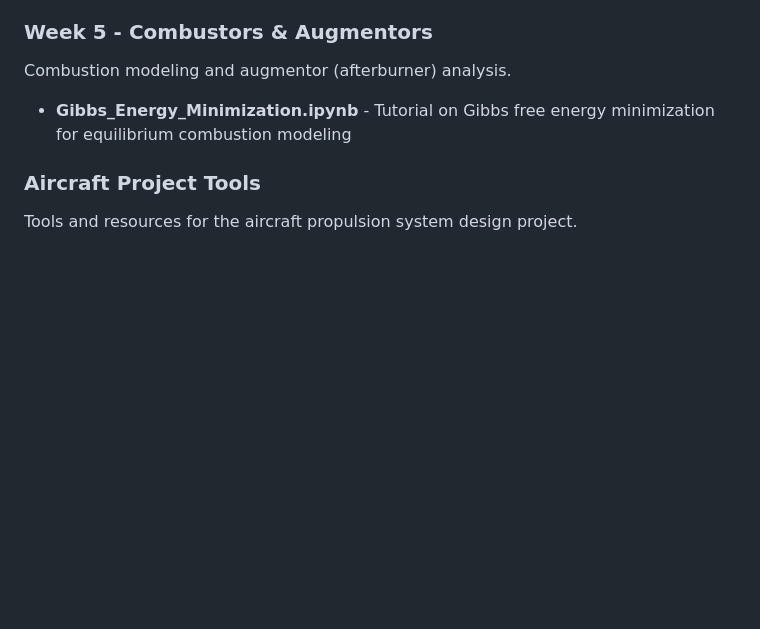
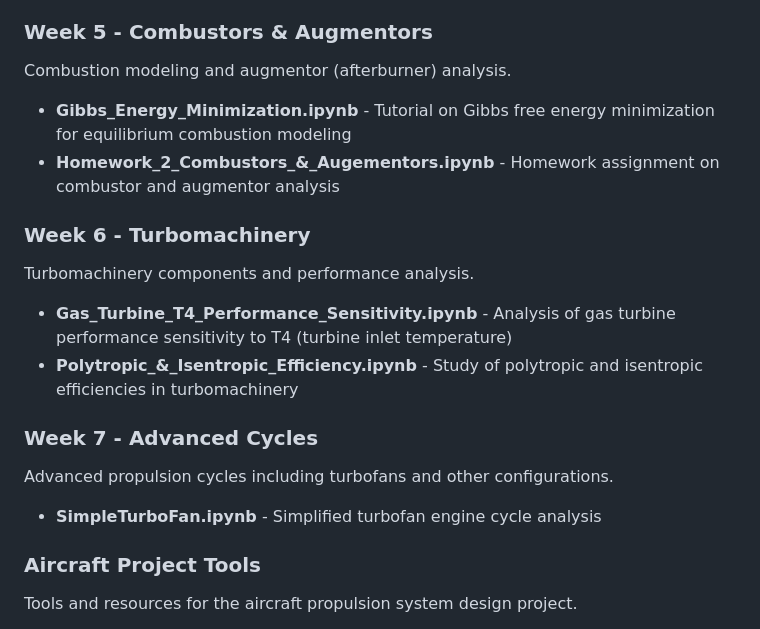
Before and after one commit to davetew/Modern-Aerospace-Propulsion, a Markdown page: README.md, the part around the change. Drawn GitHub-style; blank space fills up the shorter version.

Commit message:
Update README with all missing notebooks (Week 6, Week 7, and Week 5 homework)
Co-authored-by: davetew <17735283+davetew@users.noreply.github.com>

```diff
--- a/README.md
+++ b/README.md
@@ -63,6 +63,16 @@ Study of inlet and nozzle flows and their performance characteristics.
 ### Week 5 - Combustors & Augmentors
 Combustion modeling and augmentor (afterburner) analysis.
 - **Gibbs_Energy_Minimization.ipynb** - Tutorial on Gibbs free energy minimization for equilibrium combustion modeling
+- **Homework_2_Combustors_&_Augementors.ipynb** - Homework assignment on combustor and augmentor analysis
+
+### Week 6 - Turbomachinery
+Turbomachinery components and performance analysis.
+- **Gas_Turbine_T4_Performance_Sensitivity.ipynb** - Analysis of gas turbine performance sensitivity to T4 (turbine inlet temperature)
+- **Polytropic_&_Isentropic_Efficiency.ipynb** - Study of polytropic and isentropic efficiencies in turbomachinery
+
+### Week 7 - Advanced Cycles
+Advanced propulsion cycles including turbofans and other configurations.
+- **SimpleTurboFan.ipynb** - Simplified turbofan engine cycle analysis
 
 ### Aircraft Project Tools
 Tools and resources for the aircraft propulsion system design project.
```
